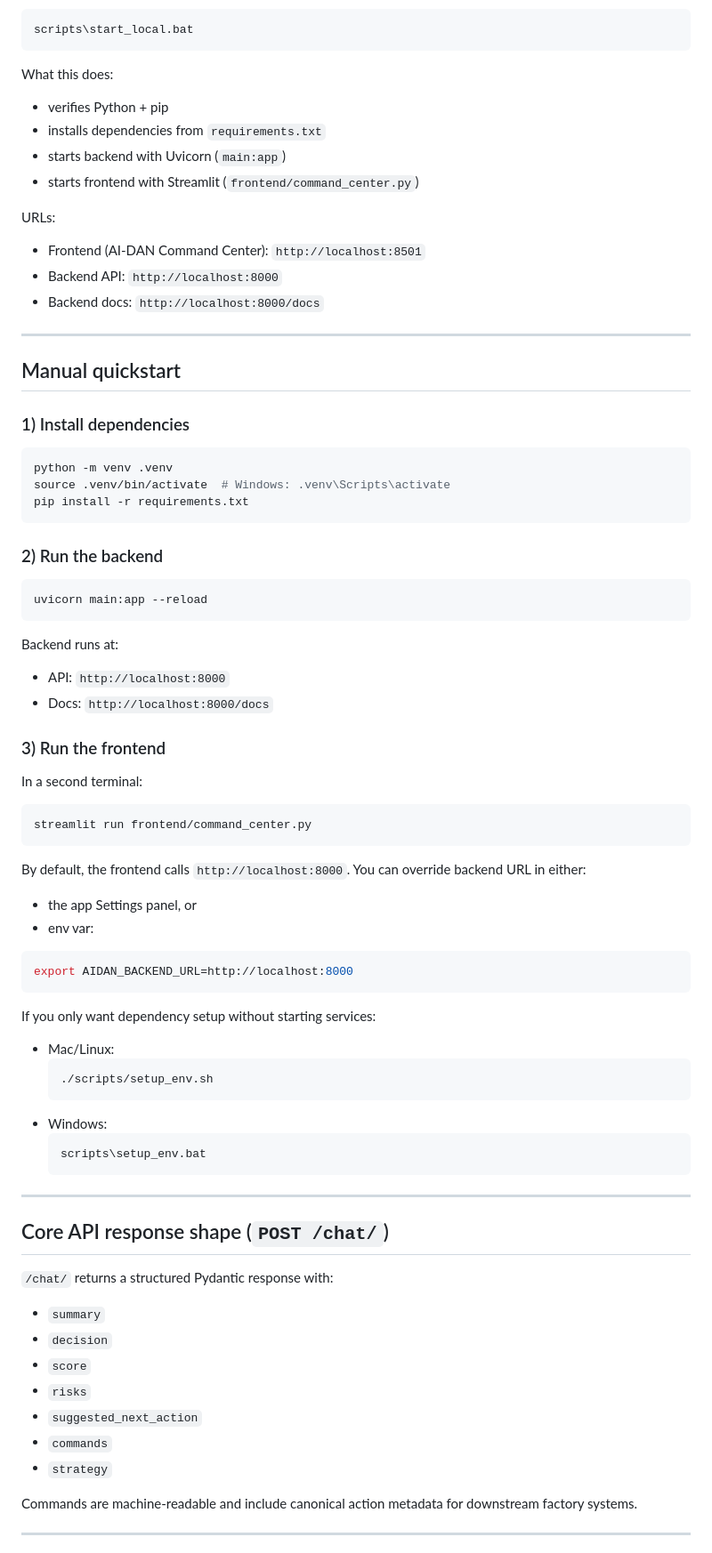
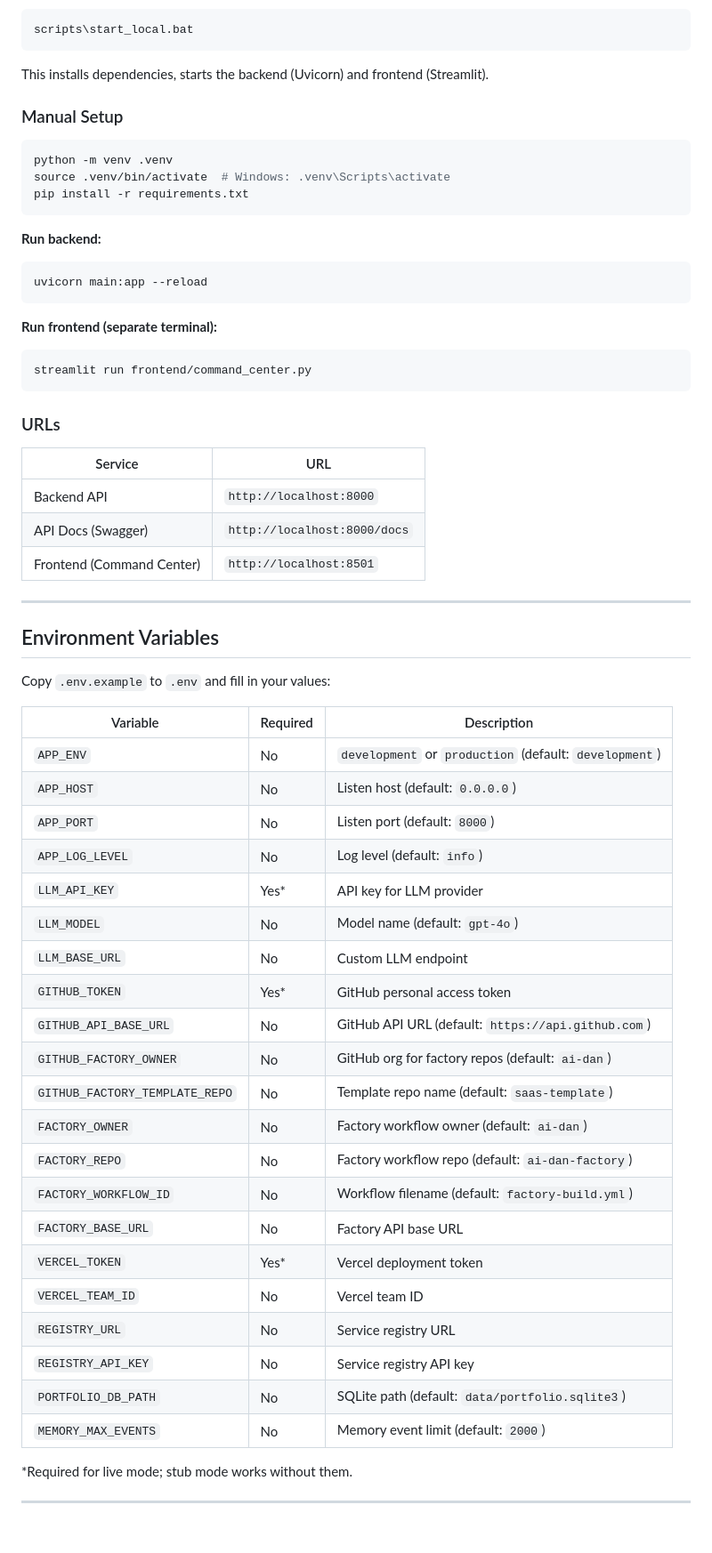
Before and after one commit to ismaelloveexcel/aidan-managing-director, a Markdown page: README.md, the part around one of its changes. Shown at 89% size. GitHub-like rendering.

````diff
--- a/README.md
+++ b/README.md
@@ -71,22 +70,9 @@ Run from the project root:
 scripts\start_local.bat
 ```
 
-What this does:
-- verifies Python + pip
-- installs dependencies from `requirements.txt`
-- starts backend with Uvicorn (`main:app`)
-- starts frontend with Streamlit (`frontend/command_center.py`)
+This installs dependencies, starts the backend (Uvicorn) and frontend (Streamlit).
 
-URLs:
-- Frontend (AI-DAN Command Center): `http://localhost:8501`
-- Backend API: `http://localhost:8000`
-- Backend docs: `http://localhost:8000/docs`
-
----
-
-## Manual quickstart
-
-### 1) Install dependencies
+### Manual Setup
 
 ```bash
 python -m venv .venv
@@ -94,58 +80,55 @@ source .venv/bin/activate  # Windows: .venv\Scripts\activate
 pip install -r requirements.txt
 ```
 
-### 2) Run the backend
-
+**Run backend:**
 ```bash
 uvicorn main:app --reload
 ```
 
-Backend runs at:
-- API: `http://localhost:8000`
-- Docs: `http://localhost:8000/docs`
-
-### 3) Run the frontend
-
-In a second terminal:
-
+**Run frontend (separate terminal):**
 ```bash
 streamlit run frontend/command_center.py
 ```
 
-By default, the frontend calls `http://localhost:8000`.
-You can override backend URL in either:
-- the app Settings panel, or
-- env var:
+### URLs
 
-```bash
-export AIDAN_BACKEND_URL=http://localhost:8000
-```
-
-If you only want dependency setup without starting services:
-
-- Mac/Linux:
-  ```bash
-  ./scripts/setup_env.sh
-  ```
-- Windows:
-  ```bat
-  scripts\setup_env.bat
-  ```
+| Service | URL |
+|---------|-----|
+| Backend API | `http://localhost:8000` |
+| API Docs (Swagger) | `http://localhost:8000/docs` |
+| Frontend (Command Center) | `http://localhost:8501` |
 
 ---
 
-## Core API response shape (`POST /chat/`)
+## Environment Variables
 
-`/chat/` returns a structured Pydantic response with:
-- `summary`
-- `decision`
-- `score`
-- `risks`
-- `suggested_next_action`
-- `commands`
-- `strategy`
+Copy `.env.example` to `.env` and fill in your values:
 
-Commands are machine-readable and include canonical action metadata for downstream factory systems.
+| Variable | Required | Description |
+|----------|----------|-------------|
+| `APP_ENV` | No | `development` or `production` (default: `development`) |
+| `APP_HOST` | No | Listen host (default: `0.0.0.0`) |
+| `APP_PORT` | No | Listen port (default: `8000`) |
+| `APP_LOG_LEVEL` | No | Log level (default: `info`) |
+| `LLM_API_KEY` | Yes* | API key for LLM provider |
+| `LLM_MODEL` | No | Model name (default: `gpt-4o`) |
+| `LLM_BASE_URL` | No | Custom LLM endpoint |
+| `GITHUB_TOKEN` | Yes* | GitHub personal access token |
+| `GITHUB_API_BASE_URL` | No | GitHub API URL (default: `https://api.github.com`) |
+| `GITHUB_FACTORY_OWNER` | No | GitHub org for factory repos (default: `ai-dan`) |
+| `GITHUB_FACTORY_TEMPLATE_REPO` | No | Template repo name (default: `saas-template`) |
+| `FACTORY_OWNER` | No | Factory workflow owner (default: `ai-dan`) |
+| `FACTORY_REPO` | No | Factory workflow repo (default: `ai-dan-factory`) |
+| `FACTORY_WORKFLOW_ID` | No | Workflow filename (default: `factory-build.yml`) |
+| `FACTORY_BASE_URL` | No | Factory API base URL |
+| `VERCEL_TOKEN` | Yes* | Vercel deployment token |
+| `VERCEL_TEAM_ID` | No | Vercel team ID |
+| `REGISTRY_URL` | No | Service registry URL |
+| `REGISTRY_API_KEY` | No | Service registry API key |
+| `PORTFOLIO_DB_PATH` | No | SQLite path (default: `data/portfolio.sqlite3`) |
+| `MEMORY_MAX_EVENTS` | No | Memory event limit (default: `2000`) |
+
+*Required for live mode; stub mode works without them.
 
 ---
 
````
Also changed, not shown: other parts of README.md (+149 -55 lines).
